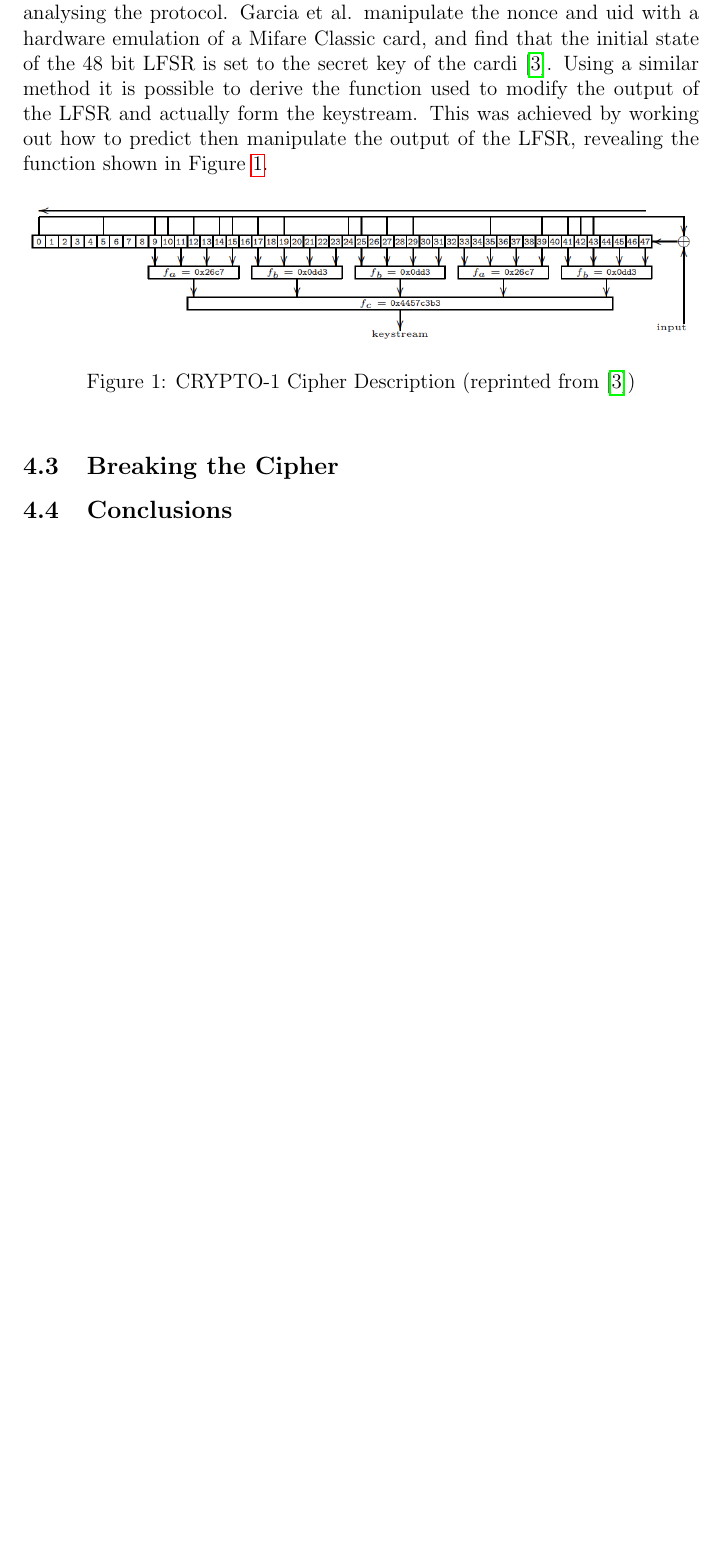
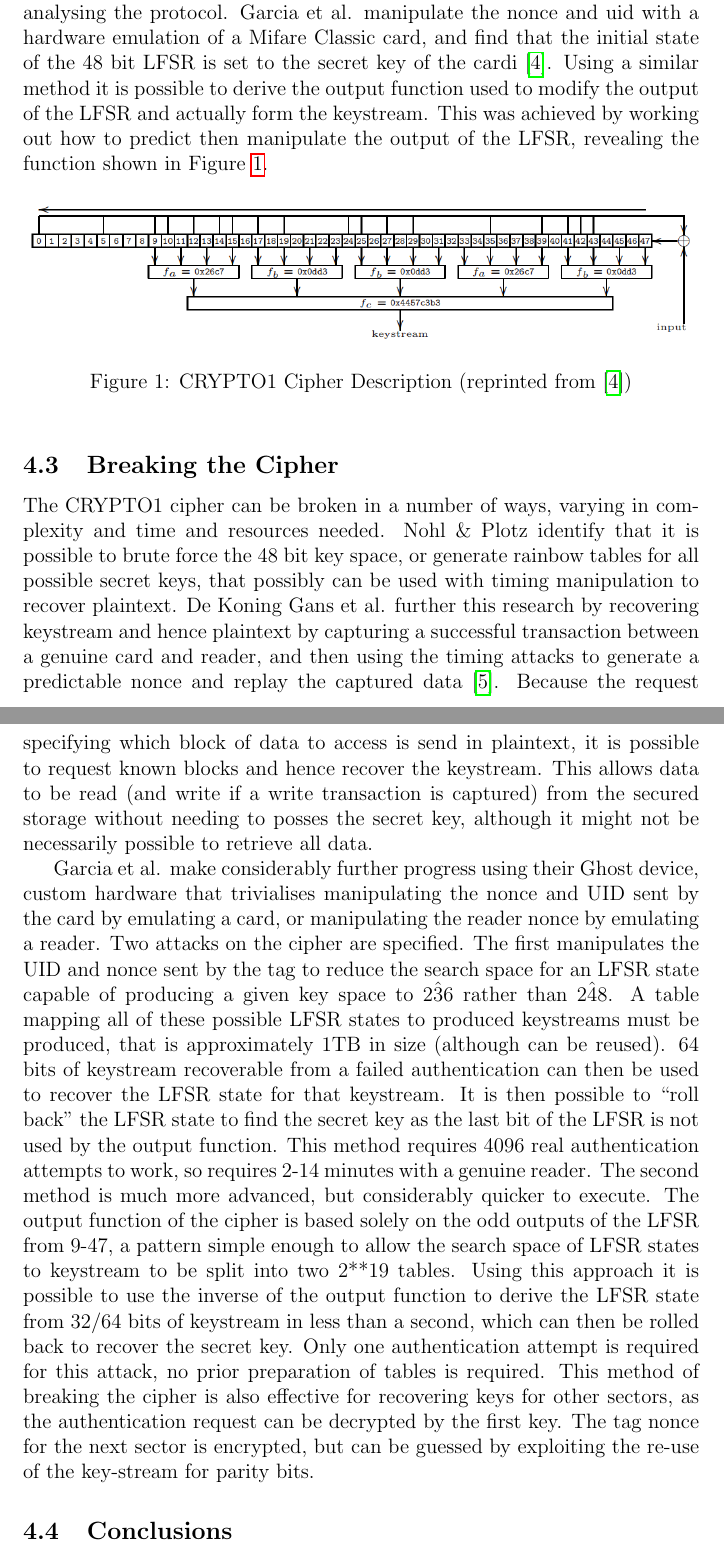
Before and after one commit to chrissorchard/crypto, a LaTeX document (report/crypto-report.tex): part of page 6 of 7 before the commit and two parts of pages 6 and 7 of 8 after it, the two joined at a grey line, cut so that both start at the same text, the shorter picture padded with empty space. Compiled offline with pdfLaTeX.

Commit message:
Finished breaking crypto section of q4

```diff
--- a/report/crypto-report.tex
+++ b/report/crypto-report.tex
@@ -210,12 +213,12 @@ cycles through the state space every 0.6 seconds, and is reset to the 0 state on
 power-on, a critical failure in the cryptographic design that allows for trivial
 timing attacks on the cipher.
 
-It is possible to reveal more details of the CRYPTO-1 cipher by further
+It is possible to reveal more details of the CRYPTO1 cipher by further
 analysing the protocol. Garcia et al. manipulate the nonce and uid with a
 hardware emulation of a Mifare Classic card, and find that the initial state of
 the 48 bit LFSR is set to the secret key of the cardi\cite{garcia_dismantling_2008}.
 Using a similar method it
-is possible to derive the function used to modify the output of the LFSR and
+is possible to derive the output function used to modify the output of the LFSR and
 actually form the keystream. This was achieved by working out how to predict
 then manipulate the output of the LFSR, revealing the function shown in Figure
 \ref{fig:crypto1}.
@@ -223,12 +226,51 @@ then manipulate the output of the LFSR, revealing the function shown in Figure
 \begin{figure}[htb]
 \centering
 \includegraphics[width=\textwidth]{img/crypto1.png}
-\caption{CRYPTO-1 Cipher Description (reprinted from
+\caption{CRYPTO1 Cipher Description (reprinted from
 \protect\cite{garcia_dismantling_2008})}
 \label{fig:crypto1}
 \end{figure}
 
 \subsection{Breaking the Cipher}
+
+The CRYPTO1 cipher can be broken in a number of ways, varying in complexity and
+time and resources needed. Nohl \& Plotz identify that it is possible to brute
+force the 48 bit key space, or generate rainbow tables for all possible secret
+keys, that possibly can be used with timing manipulation to recover plaintext.
+De Koning Gans et al. further this research by recovering keystream and hence
+plaintext by capturing a successful transaction between a genuine card and
+reader, and then using the timing attacks to generate a predictable nonce and
+replay the captured data\cite{gans_practical_2008}. Because the request
+specifying which block of data to
+access is send in plaintext, it is possible to request known blocks and hence
+recover the keystream. This allows data to be read (and write if a write
+transaction is captured) from the secured storage without needing to posses the
+secret key, although it might not be necessarily possible to retrieve all data.
+
+Garcia et al. make considerably further progress using their Ghost device,
+custom hardware that trivialises manipulating the nonce and UID sent by the card
+by emulating a card, or manipulating the reader nonce by emulating a reader. Two
+attacks on the cipher are specified. The first manipulates the UID and nonce
+sent by the tag to reduce the search space for an LFSR state capable of
+producing a given key space to 2\^36 rather than 2\^48. A table mapping all of
+these possible LFSR states to produced keystreams must be produced, that is
+approximately 1TB in size (although can be reused). 64 bits of keystream
+recoverable from a failed authentication can then be used to recover the LFSR
+state for that keystream. It is then possible to ``roll back'' the LFSR state to
+find the secret key as the last bit of the LFSR is not used by the output
+function. This method requires 4096 real authentication attempts to work, so
+requires 2-14 minutes with a genuine reader. The second method is much more
+advanced, but considerably quicker to execute. The output function of the cipher
+is based solely on the odd outputs of the LFSR from 9-47, a pattern simple
+enough to allow the search space of LFSR states to keystream to be split into
+two 2**19 tables. Using this approach it is possible to use the inverse of the output
+function to derive the LFSR state from 32/64 bits of keystream in less than a
+second, which can then be rolled back to recover the secret key. Only one
+authentication attempt is required for this attack, no prior preparation of
+tables is required. This method of breaking the cipher is also effective for
+recovering keys for other sectors, as the authentication request can be
+decrypted by the first key. The tag nonce for the next sector is encrypted, but
+can be guessed by exploiting the re-use of the key-stream for parity bits.
 
 \subsection{Conclusions}
 
```
Also changed, not shown: report/crypto-report.tex (13 more changed lines).
